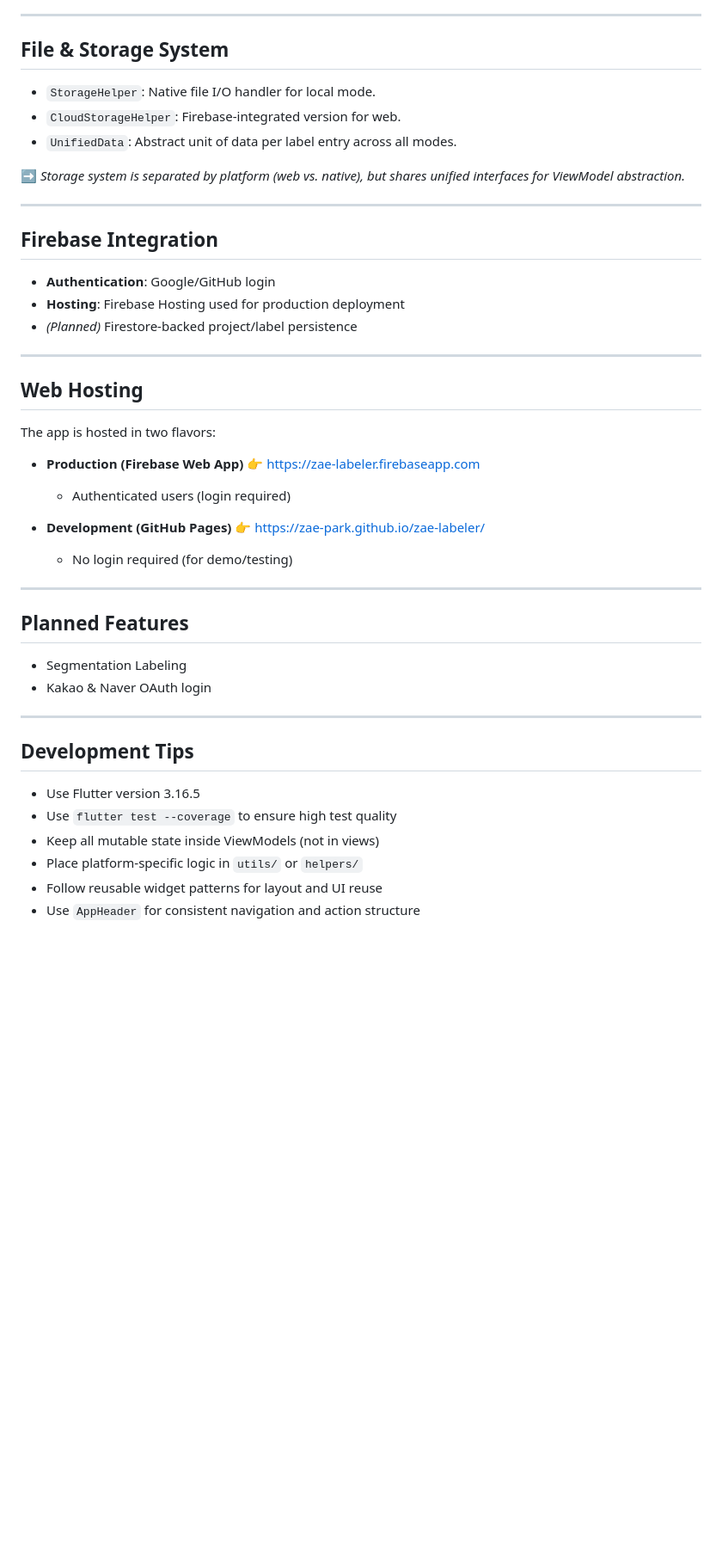
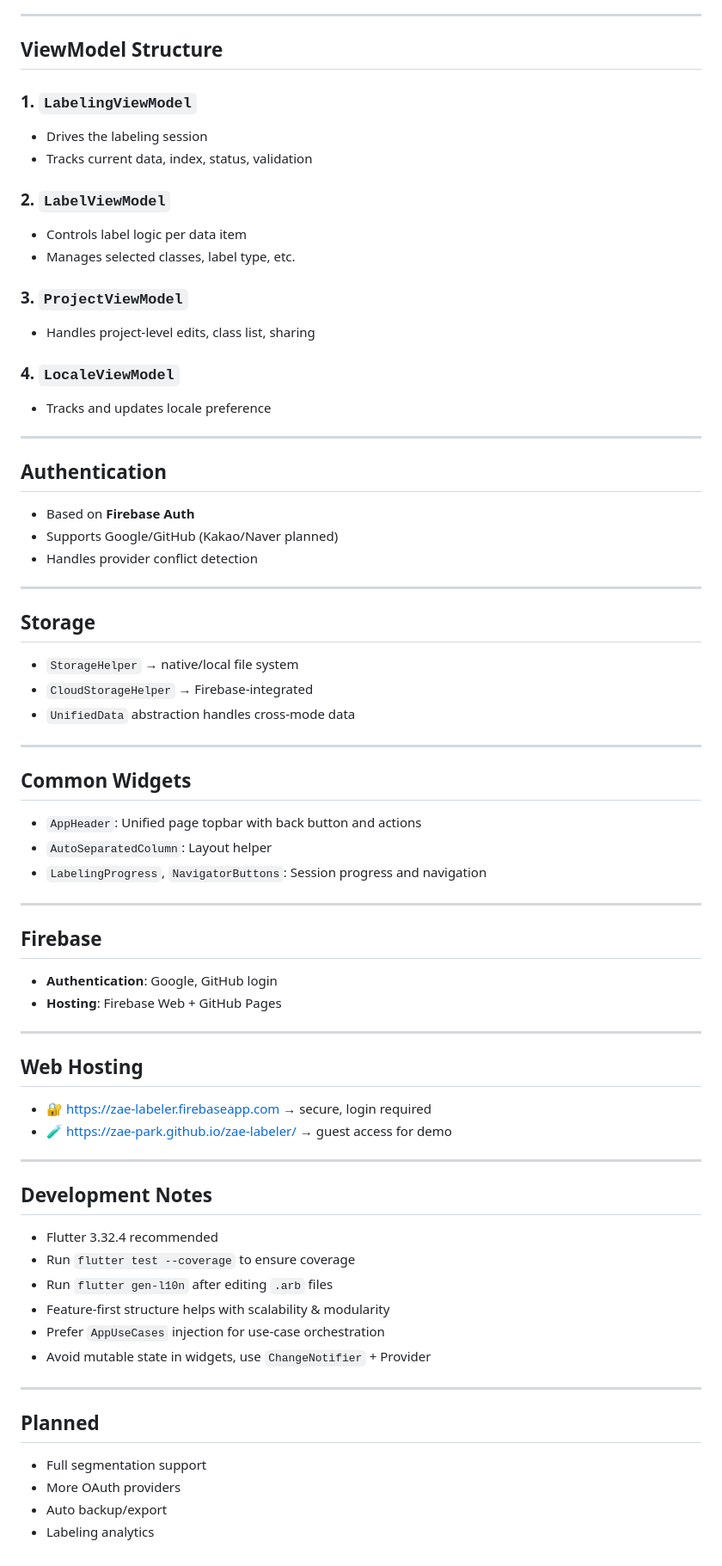
Before and after one commit to zae-park/zae-labeler, a Markdown page: zae_labeler/README.md, the part around one of its changes. Shown at 86% size. GitHub-like rendering; blank space fills up the shorter version.

Commit message:
doc: update README

```diff
--- a/zae_labeler/README.md
+++ b/zae_labeler/README.md
@@ -69,47 +82,80 @@ Reusable widgets are defined under `lib/views/widgets/`:
 
 ---
 
-## File & Storage System
+## ViewModel Structure
 
-- `StorageHelper`: Native file I/O handler for local mode.
-- `CloudStorageHelper`: Firebase-integrated version for web.
-- `UnifiedData`: Abstract unit of data per label entry across all modes.
+### 1. `LabelingViewModel`
 
-➡️ *Storage system is separated by platform (web vs. native), but shares unified interfaces for ViewModel abstraction.*
+* Drives the labeling session
+* Tracks current data, index, status, validation
+
+### 2. `LabelViewModel`
+
+* Controls label logic per data item
+* Manages selected classes, label type, etc.
+
+### 3. `ProjectViewModel`
+
+* Handles project-level edits, class list, sharing
+
+### 4. `LocaleViewModel`
+
+* Tracks and updates locale preference
 
 ---
 
-## Firebase Integration
-- **Authentication**: Google/GitHub login
-- **Hosting**: Firebase Hosting used for production deployment
-- *(Planned)* Firestore-backed project/label persistence
+## Authentication
+
+* Based on **Firebase Auth**
+* Supports Google/GitHub (Kakao/Naver planned)
+* Handles provider conflict detection
+
+---
+
+## Storage
+
+* `StorageHelper` → native/local file system
+* `CloudStorageHelper` → Firebase-integrated
+* `UnifiedData` abstraction handles cross-mode data
+
+---
+
+## Common Widgets
+
+* `AppHeader`: Unified page topbar with back button and actions
+* `AutoSeparatedColumn`: Layout helper
+* `LabelingProgress`, `NavigatorButtons`: Session progress and navigation
+
+---
+
+## Firebase
+
+* **Authentication**: Google, GitHub login
+* **Hosting**: Firebase Web + GitHub Pages
 
 ---
 
 ## Web Hosting
 
-The app is hosted in two flavors:
-
-- **Production (Firebase Web App)**
-  👉 https://zae-labeler.firebaseapp.com
-  - Authenticated users (login required)
-
-- **Development (GitHub Pages)**
-  👉 https://zae-park.github.io/zae-labeler/
-  - No login required (for demo/testing)
+* 🔐 [https://zae-labeler.firebaseapp.com](https://zae-labeler.firebaseapp.com) → secure, login required
+* 🧪 [https://zae-park.github.io/zae-labeler/](https://zae-park.github.io/zae-labeler/) → guest access for demo
 
 ---
 
-## Planned Features
-- Segmentation Labeling
-- Kakao & Naver OAuth login
+## Development Notes
+
+* Flutter 3.32.4 recommended
+* Run `flutter test --coverage` to ensure coverage
+* Run `flutter gen-l10n` after editing `.arb` files
+* Feature-first structure helps with scalability & modularity
+* Prefer `AppUseCases` injection for use-case orchestration
+* Avoid mutable state in widgets, use `ChangeNotifier` + Provider
 
 ---
 
-## Development Tips
-- Use Flutter version 3.16.5
-- Use `flutter test --coverage` to ensure high test quality
-- Keep all mutable state inside ViewModels (not in views)
-- Place platform-specific logic in `utils/` or `helpers/`
-- Follow reusable widget patterns for layout and UI reuse
-- Use `AppHeader` for consistent navigation and action structure
+## Planned
+
+* Full segmentation support
+* More OAuth providers
+* Auto backup/export
+* Labeling analytics
```
Also changed, not shown: other parts of zae_labeler/README.md (+58 -45 lines).
